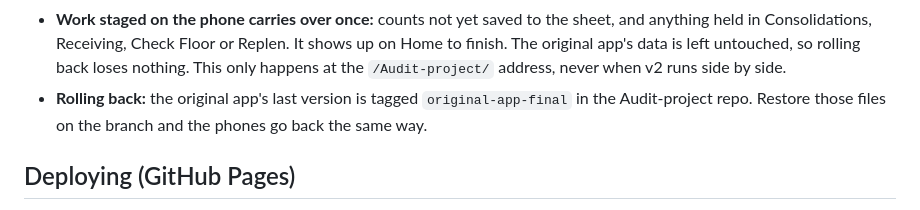
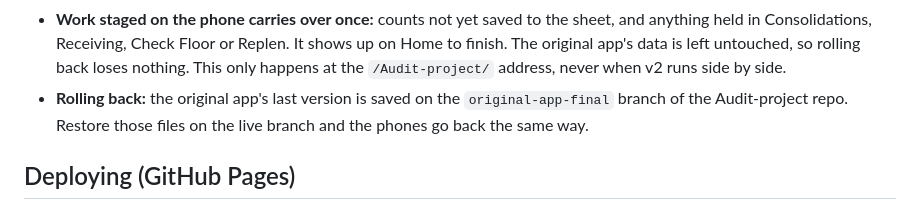
Before and after one commit to LeeGordonSnyder/Oakridge-product-suite, a Markdown page: README.md, the part around the change. Drawn GitHub-style.

Commit message:
README: the original app is kept on the original-app-final branch
Co-Authored-By: Claude Opus 5.5 <noreply@anthropic.com>
Claude-Session: https://claude.ai/code/session_015P1bdxegvAzBkHHJD9qVXb

```diff
--- a/README.md
+++ b/README.md
@@ -57,9 +57,9 @@ Same address, so nothing changes on the phones:
   It shows up on Home to finish. The original app's data is left untouched, so
   rolling back loses nothing. This only happens at the `/Audit-project/`
   address, never when v2 runs side by side.
-- **Rolling back:** the original app's last version is tagged
-  `original-app-final` in the Audit-project repo. Restore those files on the
-  branch and the phones go back the same way.
+- **Rolling back:** the original app's last version is saved on the
+  `original-app-final` branch of the Audit-project repo. Restore those files on
+  the live branch and the phones go back the same way.
 
 ## Deploying (GitHub Pages)
 
```
